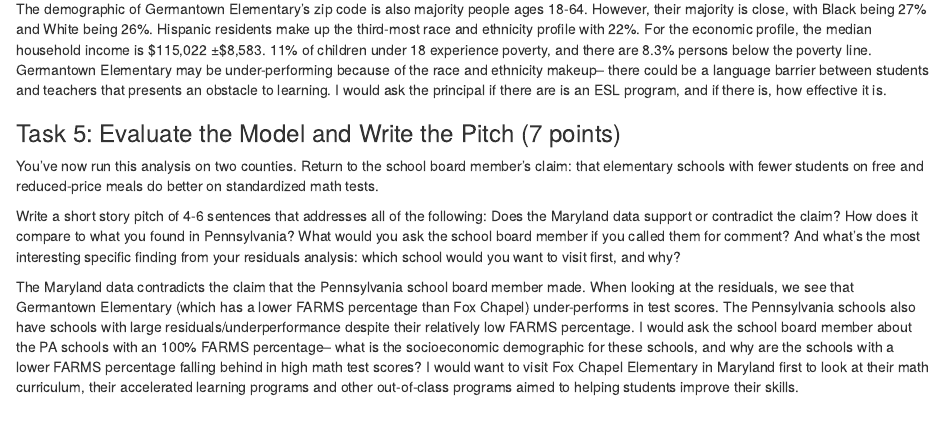
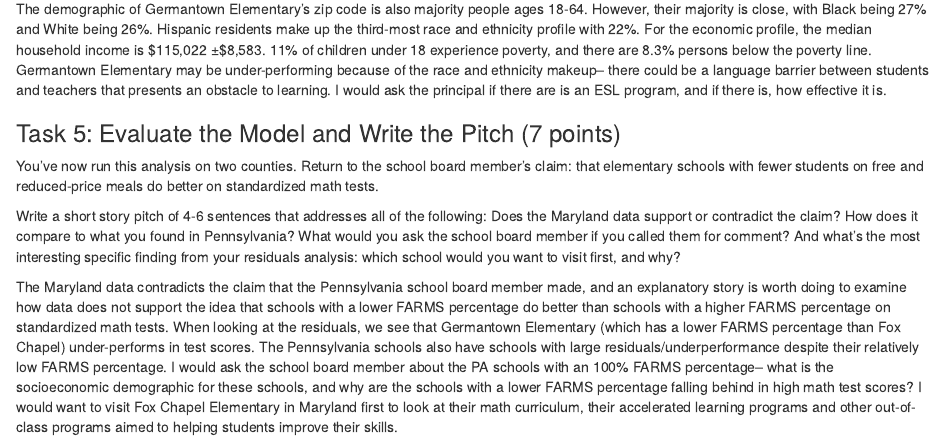
Before and after one commit to tnguye85-design/jour405, an R Markdown document (homework/HW13_SchoolMathScores.Rmd): the page in a window 1100 px wide, from 2750 px down. Rendered offline with R 4.5, knitr and Pandoc, with nearby package versions; some code elsewhere in the file could not run offline.

Commit message:
Update HW13_SchoolMathScores.Rmd

```diff
--- a/homework/HW13_SchoolMathScores.Rmd
+++ b/homework/HW13_SchoolMathScores.Rmd
@@ -108,4 +108,4 @@
 
 Write a short story pitch of 4-6 sentences that addresses all of the following: Does the Maryland data support or contradict the claim? How does it compare to what you found in Pennsylvania? What would you ask the school board member if you called them for comment? And what's the most interesting specific finding from your residuals analysis: which school would you want to visit first, and why?
 
-The Maryland data contradicts the claim that the Pennsylvania school board member made. When looking at the residuals, we see that Germantown Elementary (which has a lower FARMS percentage than Fox Chapel) under-performs in test scores. The Pennsylvania schools also have schools with large residuals/underperformance despite their relatively low FARMS percentage. I would ask the school board member about the PA schools with an 100% FARMS percentage-- what is the socioeconomic demographic for these schools, and why are the schools with a lower FARMS percentage falling behind in high math test scores? I would want to visit Fox Chapel Elementary in Maryland first to look at their math curriculum, their accelerated learning programs and other out-of-class programs aimed to helping students improve their skills.
+The Maryland data contradicts the claim that the Pennsylvania school board member made, and an explanatory story is worth doing to examine how data does not support the idea that schools with a lower FARMS percentage do better than schools with a higher FARMS percentage on standardized math tests. When looking at the residuals, we see that Germantown Elementary (which has a lower FARMS percentage than Fox Chapel) under-performs in test scores. The Pennsylvania schools also have schools with large residuals/underperformance despite their relatively low FARMS percentage. I would ask the school board member about the PA schools with an 100% FARMS percentage-- what is the socioeconomic demographic for these schools, and why are the schools with a lower FARMS percentage falling behind in high math test scores? I would want to visit Fox Chapel Elementary in Maryland first to look at their math curriculum, their accelerated learning programs and other out-of-class programs aimed to helping students improve their skills.
```
